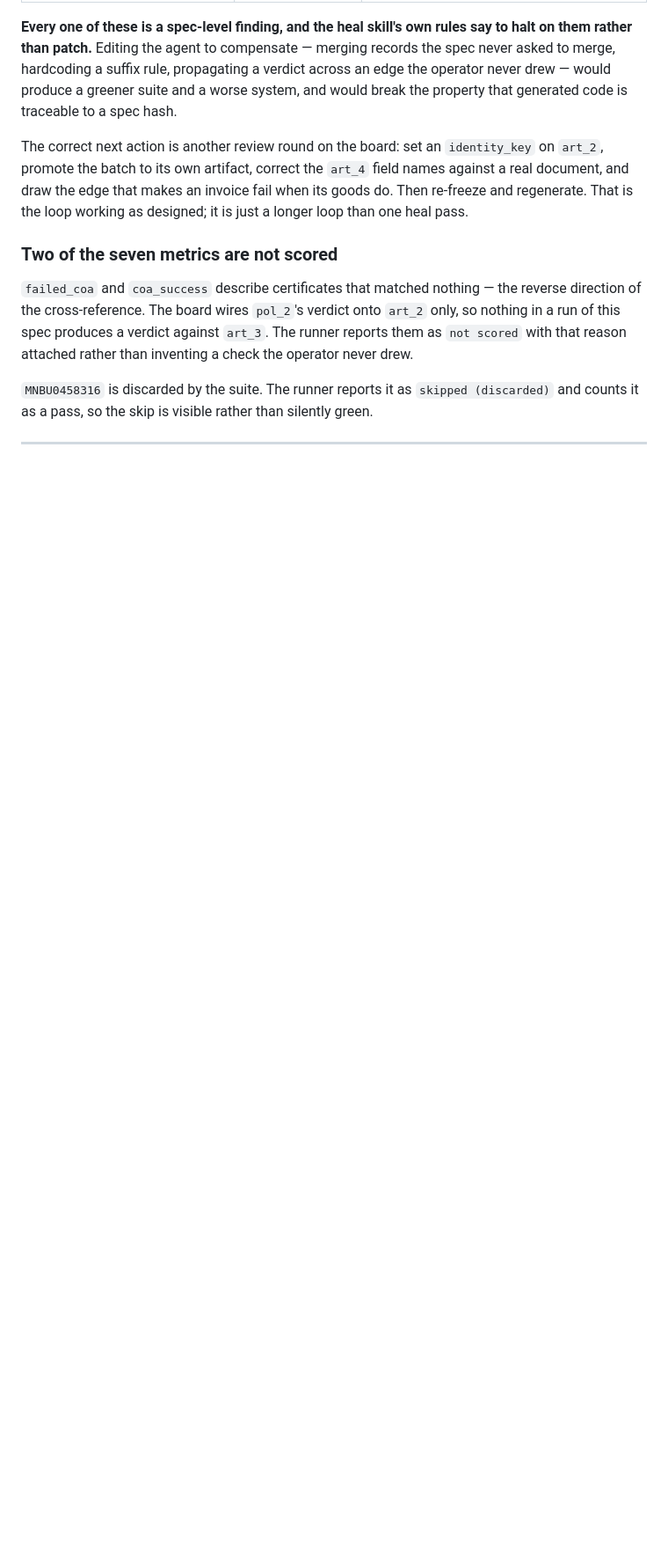
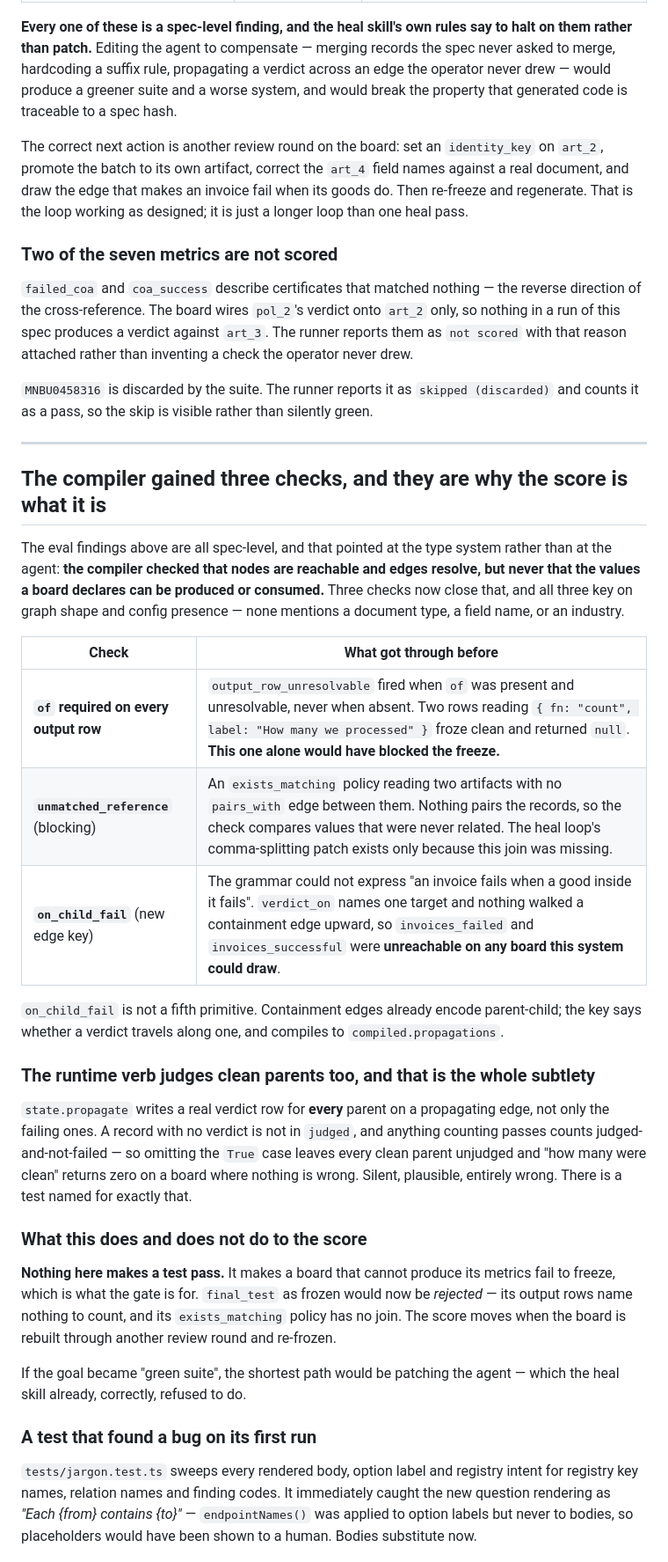
Before and after one commit to danhsiao/Meridian, a Markdown page: docs/blocks-6-9.md, the part around one of its changes. Shown at 88% size. Drawn GitHub-style; blank space fills up the shorter version.

Commit message:
docs: record the three compiler checks and what they change
Says plainly that none of this moves the score by itself -- it makes an
unproducible board fail to freeze, and the score moves when the board is
rebuilt. Names the two deferred advisories rather than leaving the gap implicit.

Co-Authored-By: Claude Opus 5 <noreply@anthropic.com>

```diff
--- a/docs/blocks-6-9.md
+++ b/docs/blocks-6-9.md
@@ -259,3 +259,49 @@ than silently green.
 
 ---
 
+## The compiler gained three checks, and they are why the score is what it is
+
+The eval findings above are all spec-level, and that pointed at the type system
+rather than at the agent: **the compiler checked that nodes are reachable and
+edges resolve, but never that the values a board declares can be produced or
+consumed.** Three checks now close that, and all three key on graph shape and
+config presence — none mentions a document type, a field name, or an industry.
+
+| Check | What got through before |
+|---|---|
+| **`of` required on every output row** | `output_row_unresolvable` fired when `of` was present and unresolvable, never when absent. Two rows reading `{ fn: "count", label: "How many we processed" }` froze clean and returned `null`. **This one alone would have blocked the freeze.** |
+| **`unmatched_reference`** (blocking) | An `exists_matching` policy reading two artifacts with no `pairs_with` edge between them. Nothing pairs the records, so the check compares values that were never related. The heal loop's comma-splitting patch exists only because this join was missing. |
+| **`on_child_fail`** (new edge key) | The grammar could not express "an invoice fails when a good inside it fails". `verdict_on` names one target and nothing walked a containment edge upward, so `invoices_failed` and `invoices_successful` were **unreachable on any board this system could draw**. |
+
+`on_child_fail` is not a fifth primitive. Containment edges already encode
+parent-child; the key says whether a verdict travels along one, and compiles to
+`compiled.propagations`.
+
+### The runtime verb judges clean parents too, and that is the whole subtlety
+
+`state.propagate` writes a real verdict row for **every** parent on a
+propagating edge, not only the failing ones. A record with no verdict is not in
+`judged`, and anything counting passes counts judged-and-not-failed — so
+omitting the `True` case leaves every clean parent unjudged and "how many were
+clean" returns zero on a board where nothing is wrong. Silent, plausible,
+entirely wrong. There is a test named for exactly that.
+
+### What this does and does not do to the score
+
+**Nothing here makes a test pass.** It makes a board that cannot produce its
+metrics fail to freeze, which is what the gate is for. `final_test` as frozen
+would now be *rejected* — its output rows name nothing to count, and its
+`exists_matching` policy has no join. The score moves when the board is rebuilt
+through another review round and re-frozen.
+
+If the goal became "green suite", the shortest path would be patching the agent
+— which the heal skill already, correctly, refused to do.
+
+### A test that found a bug on its first run
+
+`tests/jargon.test.ts` sweeps every rendered body, option label and registry
+intent for registry key names, relation names and finding codes. It immediately
+caught the new question rendering as *"Each {from} contains {to}"* —
+`endpointNames()` was applied to option labels but never to bodies, so
+placeholders would have been shown to a human. Bodies substitute now.
+
```
Also changed, not shown: other parts of docs/blocks-6-9.md (+17 -0 lines).
